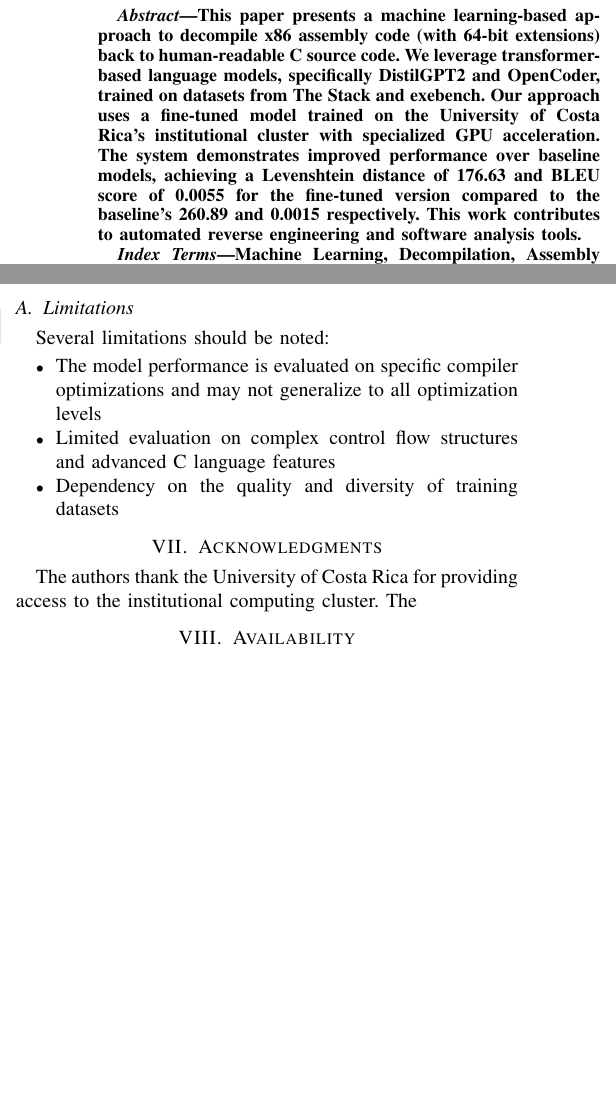
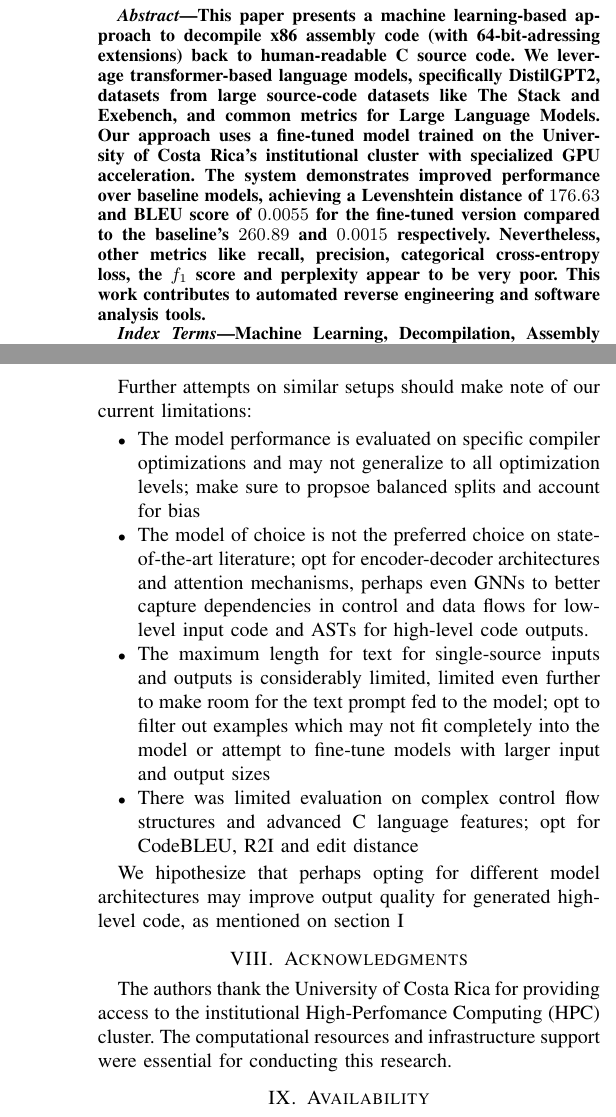
Before and after one commit to archibald-carrion/decompiler, a LaTeX paper (article/main.tex, which reads article/sections/discussion.tex): two parts of the columns of pages 1 and 6 of 8 before the commit and two parts of the columns of pages 1 and 7 of 8 after it, joined at a grey line, cut so that both start at the same text, the shorter picture padded with empty space. Compiled offline with pdfLaTeX.

Commit message:
Added first drafts for conclusion and discussion sections

```diff
--- a/article/main.tex
+++ b/article/main.tex
@@ -35,10 +35,18 @@ Email: \IEEEauthorrefmark{1}archibald.carrion@ucr.ac.cr,
 \maketitle
 
 \begin{abstract}
-This paper presents a machine learning-based approach to decompile x86 assembly code (with 64-bit extensions) back to human-readable C source code.
-We leverage transformer-based language models, specifically DistilGPT2 and OpenCoder, trained on datasets from The Stack and exebench.
-Our approach uses a fine-tuned model trained on the University of Costa Rica's institutional cluster with specialized GPU acceleration.
-The system demonstrates improved performance over baseline models, achieving a Levenshtein distance of 176.63 and BLEU score of 0.0055 for the fine-tuned version compared to the baseline's 260.89 and 0.0015 respectively.
+This paper presents a machine learning-based approach to decompile x86 assembly code
+(with 64-bit-adressing extensions) back to human-readable C source code.
+We leverage transformer-based language models, specifically DistilGPT2, datasets
+from large source-code datasets like The Stack and Exebench, and common metrics for
+Large Language Models.
+Our approach uses a fine-tuned model trained on the University of Costa Rica's
+institutional cluster with specialized GPU acceleration.
+The system demonstrates improved performance over baseline models, achieving a
+Levenshtein distance of $176.63$ and BLEU score of $0.0055$ for the fine-tuned version
+compared to the baseline's $260.89$ and $0.0015$ respectively. Nevertheless, other
+metrics like recall, precision, categorical cross-entropy loss, the $f_1$ score and
+perplexity appear to be very poor.
 This work contributes to automated reverse engineering and software analysis tools.
 \end{abstract}
 
@@ -64,7 +76,9 @@ Machine Learning, Decompilation, Assembly Code, Transformer Models, Reverse Engi
 
 \section{Acknowledgments} \label{acknowledgments}
 
-The authors thank the University of Costa Rica for providing access to the institutional computing cluster. The %computational resources and infrastructure support were essential for conducting this research.
+The authors thank the University of Costa Rica for providing access to the institutional
+High-Perfomance Computing (HPC) cluster. The computational resources and infrastructure
+support were essential for conducting this research.
 
 \section{Availability} \label{availability}
 
--- a/article/sections/discussion.tex
+++ b/article/sections/discussion.tex
@@ -2,4 +2,3 @@
 \graphicspath{{\subfix{../images/}}}
 \begin{document}
 
-The results indicate that fine-tuning transformer models on domain-specific assembly-to-C translation tasks yields substantial improvements in decompilation quality. The reduction in Levenshtein distance suggests that our model generates C code that is structurally closer to the ground truth, while the improved BLEU scores indicate better semantic alignment.
@@ -6,11 +11,22 @@ The results indicate that fine-tuning transformer models on domain-specific asse
 
-\subsection{Limitations}
-
-Several limitations should be noted:
+Further attempts on similar setups should make note of our current limitations:
 \begin{itemize}
-\item The model performance is evaluated on specific compiler optimizations and may not generalize to all optimization levels
-\item Limited evaluation on complex control flow structures and advanced C language features
-\item Dependency on the quality and diversity of training datasets
+\item The model performance is evaluated on specific compiler optimizations and
+may not generalize to all optimization levels; make sure to propsoe balanced
+splits and account for bias
+\item The model of choice is not the preferred choice on state-of-the-art literature;
+opt for encoder-decoder architectures and attention mechanisms, perhaps even GNNs
+to better capture dependencies in control and data flows for low-level input code
+and ASTs for high-level code outputs.
+\item The maximum length for text for single-source inputs and outputs is considerably
+limited, limited even further to make room for the text prompt fed to the model;
+opt to filter out examples which may not fit completely into the model or attempt
+to fine-tune models with larger input and output sizes
+\item There was limited evaluation on complex control flow structures and advanced C
+language features; opt for CodeBLEU, R2I and edit distance
 \end{itemize}
 
+We hipothesize that perhaps opting for different model architectures may improve
+output quality for generated high-level code, as mentioned on section \ref{introduction}
+
 \end{document}
```
Also changed, not shown: article/sections/conclusion.tex (+31 -2 lines), article/main.tex (4 more changed lines), article/sections/discussion.tex (6 more changed lines).
